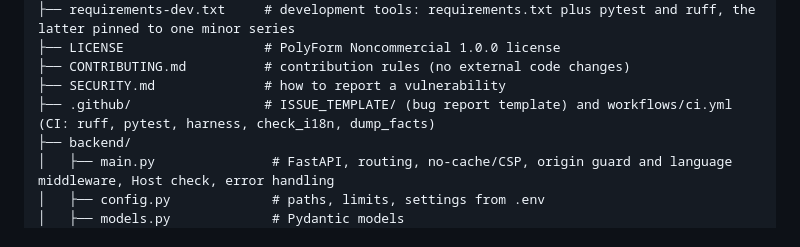
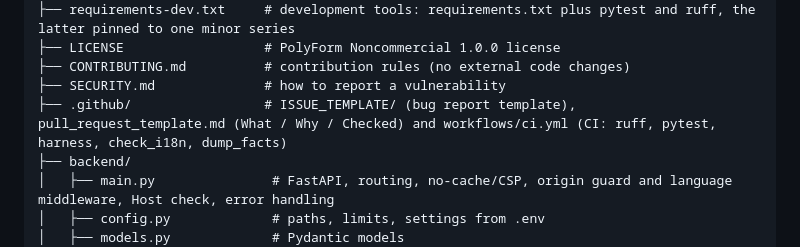
Before and after one commit to arcymonek/seisa, a Markdown page: docs/en/architecture.md, the part around the change. Rendered like a GitHub page; folded sections open.

```diff
--- a/docs/en/architecture.md
+++ b/docs/en/architecture.md
@@ -47,7 +47,7 @@ seisa/
 ├── LICENSE                  # PolyForm Noncommercial 1.0.0 license
 ├── CONTRIBUTING.md          # contribution rules (no external code changes)
 ├── SECURITY.md              # how to report a vulnerability
-├── .github/                 # ISSUE_TEMPLATE/ (bug report template) and workflows/ci.yml (CI: ruff, pytest, harness, check_i18n, dump_facts)
+├── .github/                 # ISSUE_TEMPLATE/ (bug report template), pull_request_template.md (What / Why / Checked) and workflows/ci.yml (CI: ruff, pytest, harness, check_i18n, dump_facts)
 ├── backend/
 │   ├── main.py               # FastAPI, routing, no-cache/CSP, origin guard and language middleware, Host check, error handling
 │   ├── config.py             # paths, limits, settings from .env
```
Also changed, not shown: CHANGELOG.md (+1 -0 lines), docs/pl/architecture.md (+1 -1 lines).
